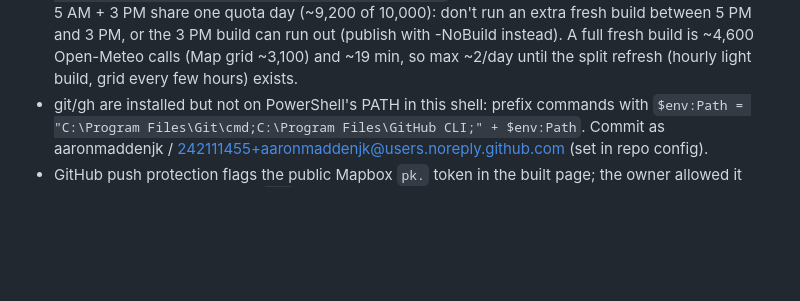
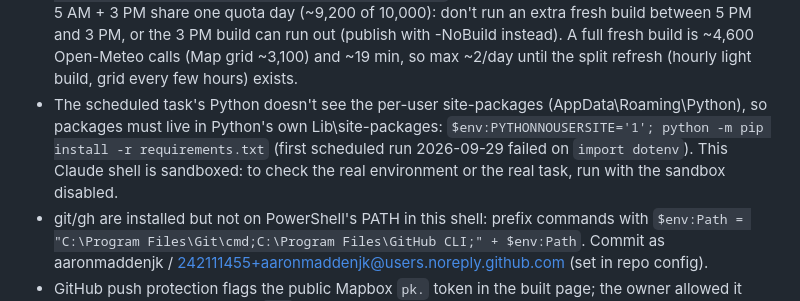
Before and after one commit to aaronmaddenjk/oregon-weather-dashboard, a Markdown page: CLAUDE.md, the part around the change. Rendered like a GitHub page; blank space fills up the shorter version.

Commit message:
Notes: scheduled task needs packages in Python's own site-packages

```diff
--- a/CLAUDE.md
+++ b/CLAUDE.md
@@ -28,6 +28,10 @@ and asks for features in plain language. See README.md for data sources and dev
   between 5 PM and 3 PM, or the 3 PM build can run out (publish with -NoBuild instead).
   A full fresh build is ~4,600 Open-Meteo calls (Map grid ~3,100) and ~19 min, so max ~2/day
   until the split refresh (hourly light build, grid every few hours) exists.
+- The scheduled task's Python doesn't see the per-user site-packages (AppData\Roaming\Python), so
+  packages must live in Python's own Lib\site-packages: `$env:PYTHONNOUSERSITE='1'; python -m pip
+  install -r requirements.txt` (first scheduled run 2026-09-29 failed on `import dotenv`). This Claude
+  shell is sandboxed: to check the real environment or the real task, run with the sandbox disabled.
 - git/gh are installed but not on PowerShell's PATH in this shell: prefix commands with
   `$env:Path = "C:\Program Files\Git\cmd;C:\Program Files\GitHub CLI;" + $env:Path`.
   Commit as aaronmaddenjk / 242111455+aaronmaddenjk@users.noreply.github.com (set in repo config).
```
